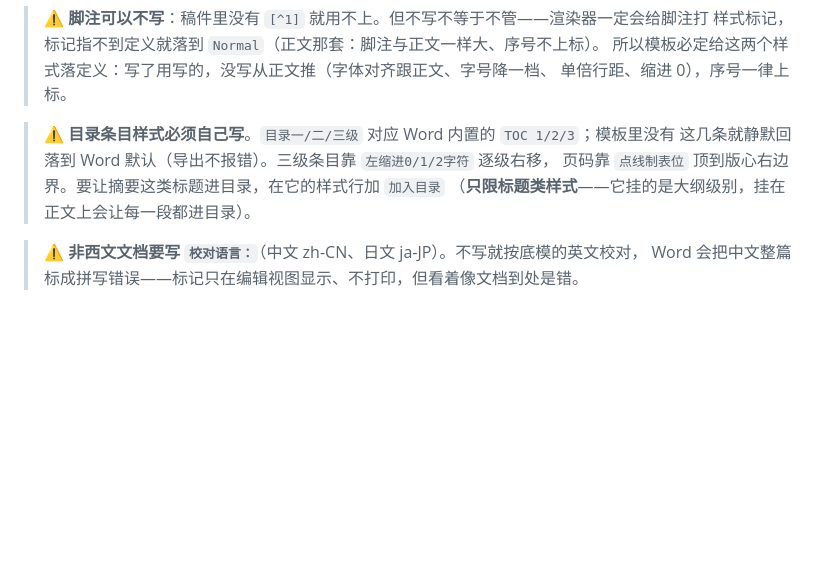
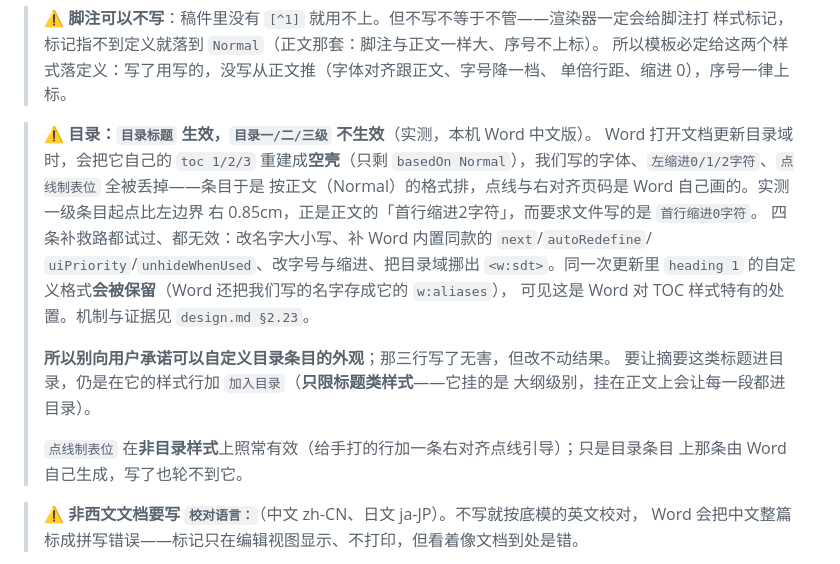
Before and after one commit to ls-open/md-to-word, a Markdown page: references/reference.md, the part around the change. Rendered like a GitHub page; blank space fills up the shorter version.

```diff
--- a/references/reference.md
+++ b/references/reference.md
@@ -159,10 +159,22 @@ Pandoc 内部使用启发式规则将不同段落映射到不同样式：
 > 所以模板必定给这两个样式落定义：写了用写的，没写从正文推（字体对齐跟正文、字号降一档、
 > 单倍行距、缩进 0），序号一律上标。
 
-> ⚠ **目录条目样式必须自己写**。`目录一/二/三级` 对应 Word 内置的 `TOC 1/2/3`；模板里没有
-> 这几条就静默回落到 Word 默认（导出不报错）。三级条目靠 `左缩进0/1/2字符` 逐级右移，
-> 页码靠 `点线制表位` 顶到版心右边界。要让摘要这类标题进目录，在它的样式行加 `加入目录`
-> （**只限标题类样式**——它挂的是大纲级别，挂在正文上会让每一段都进目录）。
+> ⚠ **目录：`目录标题` 生效，`目录一/二/三级` 不生效**（实测，本机 Word 中文版）。
+> Word 打开文档更新目录域时，会把它自己的 `toc 1/2/3` 重建成**空壳**（只剩
+> `basedOn Normal`），我们写的字体、`左缩进0/1/2字符`、`点线制表位` 全被丢掉——条目于是
+> 按正文（Normal）的格式排，点线与右对齐页码是 Word 自己画的。实测一级条目起点比左边界
+> 右 0.85cm，正是正文的「首行缩进2字符」，而要求文件写的是 `首行缩进0字符`。
+> 四条补救路都试过、都无效：改名字大小写、补 Word 内置同款的 `next`/`autoRedefine`/
+> `uiPriority`/`unhideWhenUsed`、改字号与缩进、把目录域挪出 `<w:sdt>`。同一次更新里
+> `heading 1` 的自定义格式**会被保留**（Word 还把我们写的名字存成它的 `w:aliases`），
+> 可见这是 Word 对 TOC 样式特有的处置。机制与证据见 `design.md §2.23`。
+>
+> **所以别向用户承诺可以自定义目录条目的外观**；那三行写了无害，但改不动结果。
+> 要让摘要这类标题进目录，仍是在它的样式行加 `加入目录`（**只限标题类样式**——它挂的是
+> 大纲级别，挂在正文上会让每一段都进目录）。
+>
+> `点线制表位` 在**非目录样式**上照常有效（给手打的行加一条右对齐点线引导）；只是目录条目
+> 上那条由 Word 自己生成，写了也轮不到它。
 
 > ⚠ **非西文文档要写 `校对语言：`**（中文 zh-CN、日文 ja-JP）。不写就按底模的英文校对，
 > Word 会把中文整篇标成拼写错误——标记只在编辑视图显示、不打印，但看着像文档到处是错。
```
Also changed, not shown: SKILL.md (+3 -2 lines), references/design.md (+47 -0 lines).
